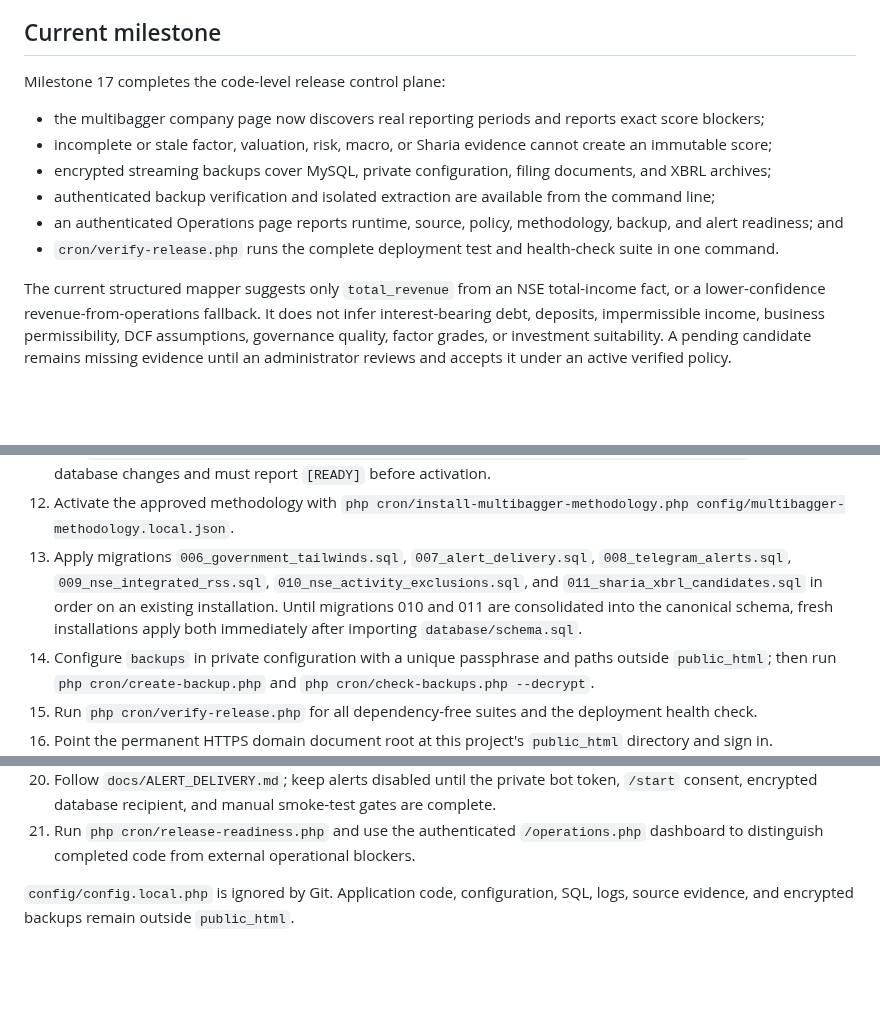
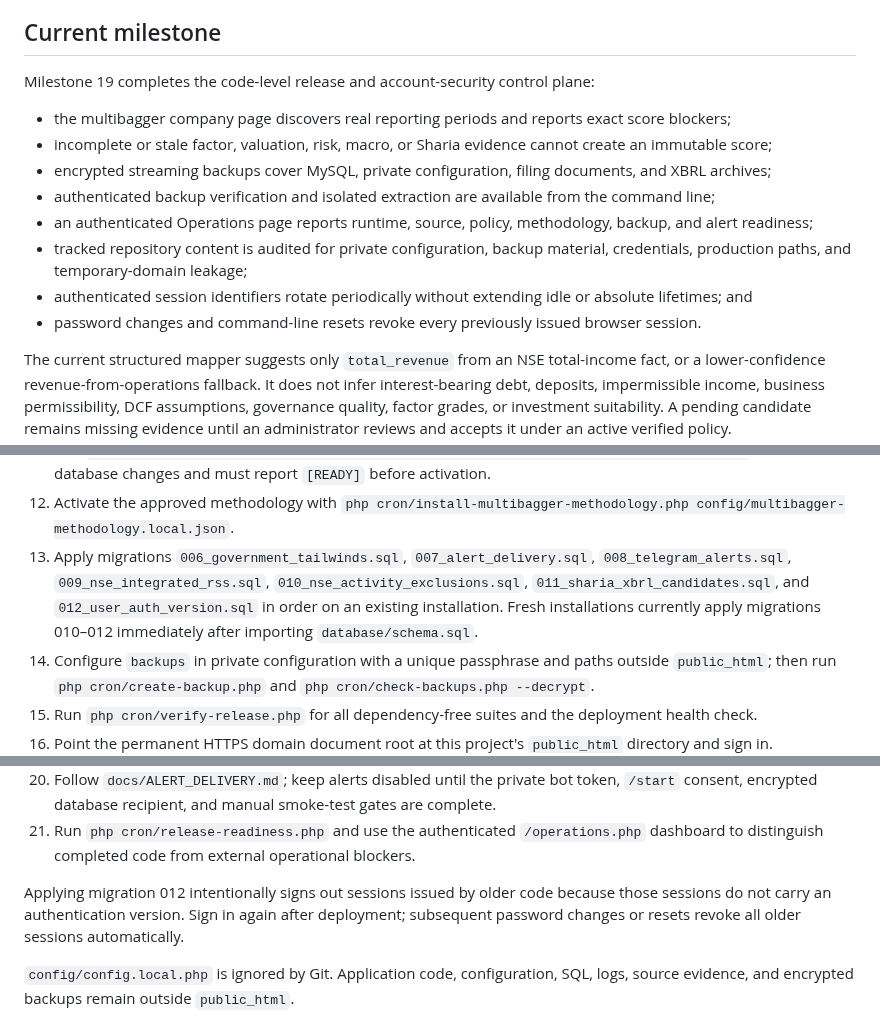
Before and after one commit to bluehidesleather/halalpulse, a Markdown page: README.md, 3 parts joined by grey strips. GitHub-like rendering; blank space fills up the shorter version.

Commit message:
Document account-wide session revocation and migration 012

```diff
--- a/README.md
+++ b/README.md
@@ -22,14 +22,16 @@ Private, personal-use intelligence platform for detecting new NSE/BSE quarterly-
 
 ## Current milestone
 
-Milestone 17 completes the code-level release control plane:
+Milestone 19 completes the code-level release and account-security control plane:
 
-- the multibagger company page now discovers real reporting periods and reports exact score blockers;
+- the multibagger company page discovers real reporting periods and reports exact score blockers;
 - incomplete or stale factor, valuation, risk, macro, or Sharia evidence cannot create an immutable score;
 - encrypted streaming backups cover MySQL, private configuration, filing documents, and XBRL archives;
 - authenticated backup verification and isolated extraction are available from the command line;
-- an authenticated Operations page reports runtime, source, policy, methodology, backup, and alert readiness; and
-- `cron/verify-release.php` runs the complete deployment test and health-check suite in one command.
+- an authenticated Operations page reports runtime, source, policy, methodology, backup, and alert readiness;
+- tracked repository content is audited for private configuration, backup material, credentials, production paths, and temporary-domain leakage;
+- authenticated session identifiers rotate periodically without extending idle or absolute lifetimes; and
+- password changes and command-line resets revoke every previously issued browser session.
 
 The current structured mapper suggests only `total_revenue` from an NSE total-income fact, or a lower-confidence revenue-from-operations fallback. It does not infer interest-bearing debt, deposits, impermissible income, business permissibility, DCF assumptions, governance quality, factor grades, or investment suitability. A pending candidate remains missing evidence until an administrator reviews and accepts it under an active verified policy.
 
@@ -62,7 +64,7 @@ tests/               Dependency-free test harness
 10. Copy `config/multibagger-methodology.example.json` to the ignored `config/multibagger-methodology.local.json` and independently review every factor, evidence requirement, grade anchor, weight, valuation assumption, market-cap band, and microcap adjustment.
 11. Run `php cron/check-multibagger-methodology.php config/multibagger-methodology.local.json`. It makes no database changes and must report `[READY]` before activation.
 12. Activate the approved methodology with `php cron/install-multibagger-methodology.php config/multibagger-methodology.local.json`.
-13. Apply migrations `006_government_tailwinds.sql`, `007_alert_delivery.sql`, `008_telegram_alerts.sql`, `009_nse_integrated_rss.sql`, `010_nse_activity_exclusions.sql`, and `011_sharia_xbrl_candidates.sql` in order on an existing installation. Until migrations 010 and 011 are consolidated into the canonical schema, fresh installations apply both immediately after importing `database/schema.sql`.
+13. Apply migrations `006_government_tailwinds.sql`, `007_alert_delivery.sql`, `008_telegram_alerts.sql`, `009_nse_integrated_rss.sql`, `010_nse_activity_exclusions.sql`, `011_sharia_xbrl_candidates.sql`, and `012_user_auth_version.sql` in order on an existing installation. Fresh installations currently apply migrations 010–012 immediately after importing `database/schema.sql`.
 14. Configure `backups` in private configuration with a unique passphrase and paths outside `public_html`; then run `php cron/create-backup.php` and `php cron/check-backups.php --decrypt`.
 15. Run `php cron/verify-release.php` for all dependency-free suites and the deployment health check.
 16. Point the permanent HTTPS domain document root at this project's `public_html` directory and sign in.
@@ -71,6 +73,8 @@ tests/               Dependency-free test harness
 19. Follow `docs/NSE_INTEGRATED_RSS.md`, validate one CLI sync, then configure `sync-nse-integrated.php` every five minutes. Configure enabled legacy filings, government, bounded document, backup, and alert jobs at separate minutes.
 20. Follow `docs/ALERT_DELIVERY.md`; keep alerts disabled until the private bot token, `/start` consent, encrypted database recipient, and manual smoke-test gates are complete.
 21. Run `php cron/release-readiness.php` and use the authenticated `/operations.php` dashboard to distinguish completed code from external operational blockers.
+
+Applying migration 012 intentionally signs out sessions issued by older code because those sessions do not carry an authentication version. Sign in again after deployment; subsequent password changes or resets revoke all older sessions automatically.
 
 `config/config.local.php` is ignored by Git. Application code, configuration, SQL, logs, source evidence, and encrypted backups remain outside `public_html`.
 
```
